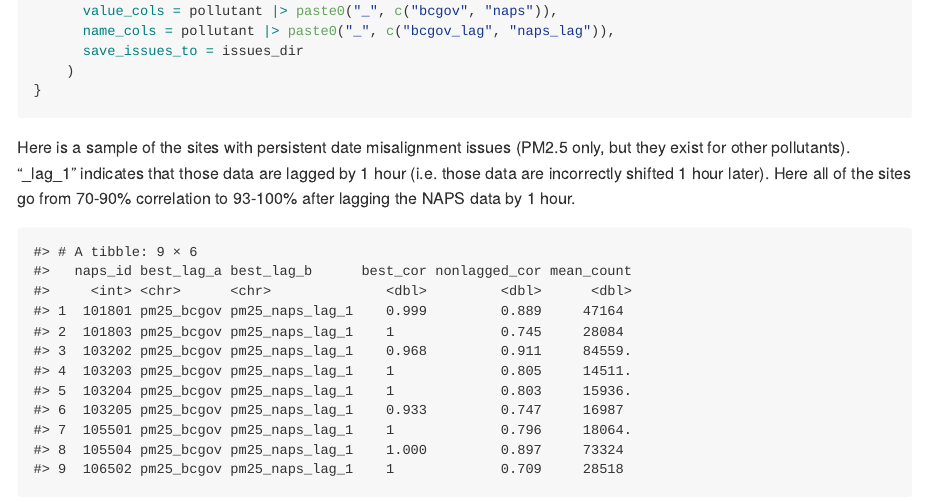
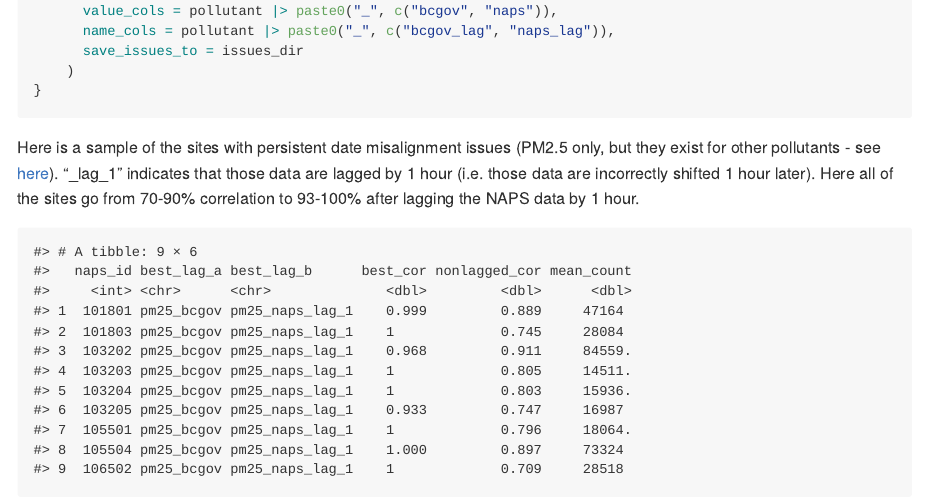
Before and after one commit to B-Nilson/napsreview, an R Markdown document (README.Rmd): the page in a window 1100 px wide, from 7480 px down. The pictures show the output file README.md that the author committed with the source, drawn offline in the style of GitHub; long lines of code are wrapped.

Commit message:
add link to issues dir

````diff
--- a/README.Rmd
+++ b/README.Rmd
@@ -352,7 +352,7 @@ for (pollutant in pollutants) {
 
 ```
 
-Here is a sample of the sites with persistent date misalignment issues (PM2.5 only, but they exist for other pollutants). "_lag_1" indicates that those data are lagged by 1 hour (i.e. those data are incorrectly shifted 1 hour later). Here all of the sites go from 70-90% correlation to 93-100% after lagging the NAPS data by 1 hour.
+Here is a sample of the sites with persistent date misalignment issues (PM2.5 only, but they exist for other pollutants - see [here](extdata/issues/)). "_lag_1" indicates that those data are lagged by 1 hour (i.e. those data are incorrectly shifted 1 hour later). Here all of the sites go from 70-90% correlation to 93-100% after lagging the NAPS data by 1 hour.
 
 ```{r site_alignment, eval = TRUE, echo = FALSE}
 "extdata/issues/pm25_site_alignment.csv" |>
````
Also changed, not shown: README.md.
